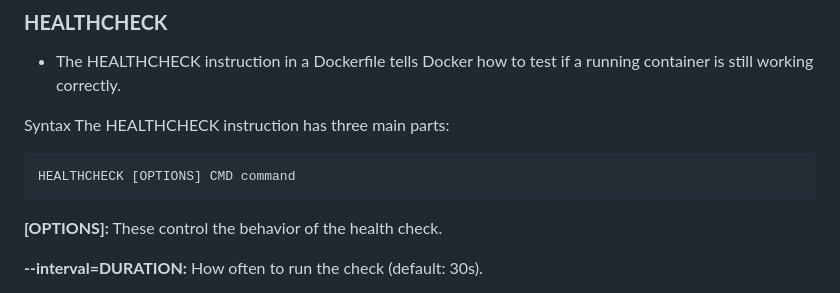
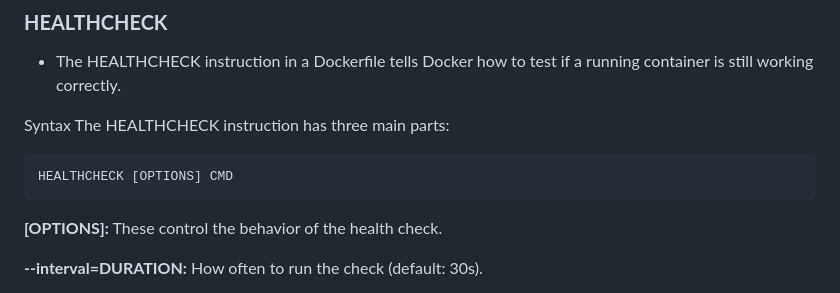
Before and after one commit to bhuvan-raj/Docker-Zero-to-Hero, a Markdown page: Readme.md, the part around the change. GitHub-like rendering.

````diff
--- a/Readme.md
+++ b/Readme.md
@@ -197,7 +197,7 @@ ENV APP_PORT=8000 DB_HOST="database"
 Syntax
 The HEALTHCHECK instruction has three main parts:
 ```
-HEALTHCHECK [OPTIONS] CMD command
+HEALTHCHECK [OPTIONS] CMD
 ```
 **[OPTIONS]:** These control the behavior of the health check.
 
````
